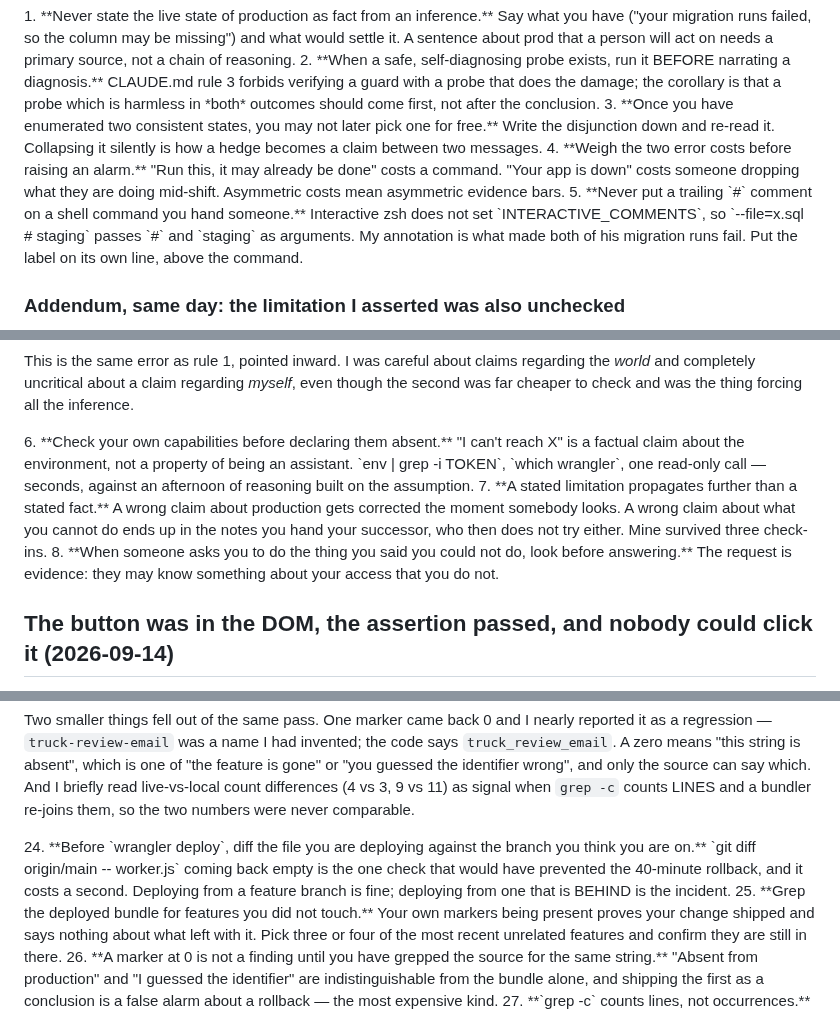
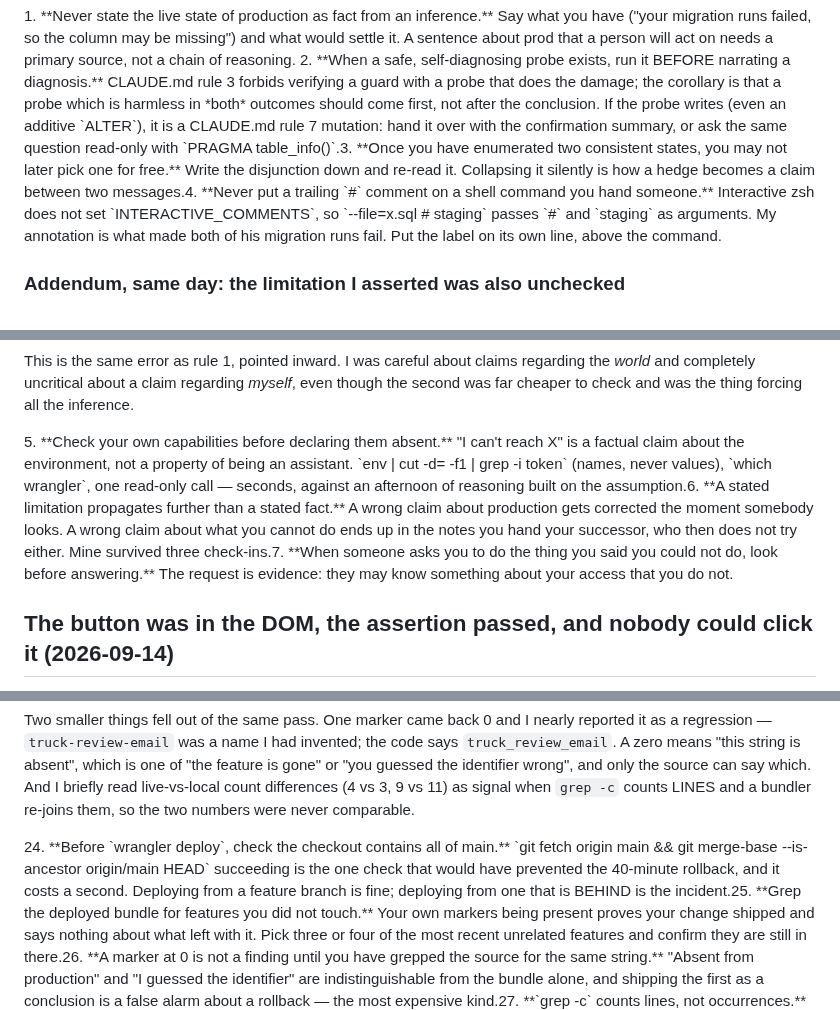
Before and after one commit to Droidan1/labor-dashboard, a Markdown page: tasks/lessons.md, 3 parts joined by grey strips. GitHub-like rendering.

```diff
--- a/tasks/lessons.md
+++ b/tasks/lessons.md
@@ -2346,13 +2344,13 @@ which costs nothing if the column exists — not "you are in this state, here is
 2. **When a safe, self-diagnosing probe exists, run it BEFORE narrating a diagnosis.** CLAUDE.md
    rule 3 forbids verifying a guard with a probe that does the damage; the corollary is that a
    probe which is harmless in *both* outcomes should come first, not after the conclusion.
+   If the probe writes (even an additive `ALTER`), it is a CLAUDE.md rule 7 mutation: hand it
+   over with the confirmation summary, or ask the same question read-only with
+   `PRAGMA table_info(<table>)`.
 3. **Once you have enumerated two consistent states, you may not later pick one for free.**
    Write the disjunction down and re-read it. Collapsing it silently is how a hedge becomes a
    claim between two messages.
-4. **Weigh the two error costs before raising an alarm.** "Run this, it may already be done"
-   costs a command. "Your app is down" costs someone dropping what they are doing mid-shift.
-   Asymmetric costs mean asymmetric evidence bars.
-5. **Never put a trailing `#` comment on a shell command you hand someone.** Interactive zsh does
+4. **Never put a trailing `#` comment on a shell command you hand someone.** Interactive zsh does
    not set `INTERACTIVE_COMMENTS`, so `--file=x.sql   # staging` passes `#` and `staging` as
    arguments. My annotation is what made both of his migration runs fail. Put the label on its
    own line, above the command.
@@ -2378,15 +2376,15 @@ This is the same error as rule 1, pointed inward. I was careful about claims reg
 was far cheaper to check and was the thing forcing all the inference.
 
 <rules>
-6. **Check your own capabilities before declaring them absent.** "I can't reach X" is a factual
-   claim about the environment, not a property of being an assistant. `env | grep -i TOKEN`,
-   `which wrangler`, one read-only call — seconds, against an afternoon of reasoning built on
-   the assumption.
-7. **A stated limitation propagates further than a stated fact.** A wrong claim about
+5. **Check your own capabilities before declaring them absent.** "I can't reach X" is a factual
+   claim about the environment, not a property of being an assistant.
+   `env | cut -d= -f1 | grep -i token` (names, never values), `which wrangler`, one read-only
+   call — seconds, against an afternoon of reasoning built on the assumption.
+6. **A stated limitation propagates further than a stated fact.** A wrong claim about
    production gets corrected the moment somebody looks. A wrong claim about what you cannot do
    ends up in the notes you hand your successor, who then does not try either. Mine survived
    three check-ins.
-8. **When someone asks you to do the thing you said you could not do, look before answering.**
+7. **When someone asks you to do the thing you said you could not do, look before answering.**
    The request is evidence: they may know something about your access that you do not.
 </rules>
 
@@ -2564,11 +2562,10 @@ briefly read live-vs-local count differences (4 vs 3, 9 vs 11) as signal when `g
 counts LINES and a bundler re-joins them, so the two numbers were never comparable.
 
 <rules>
-24. **Before `wrangler deploy`, diff the file you are deploying against the branch you
-   think you are on.** `git diff <deploying> origin/main -- worker.js` coming back empty
-   is the one check that would have prevented the 40-minute rollback, and it costs a
-   second. Deploying from a feature branch is fine; deploying from one that is BEHIND is
-   the incident.
+24. **Before `wrangler deploy`, check the checkout contains all of main.**
+   `git fetch origin main && git merge-base --is-ancestor origin/main HEAD` succeeding is the
+   one check that would have prevented the 40-minute rollback, and it costs a second.
+   Deploying from a feature branch is fine; deploying from one that is BEHIND is the incident.
 25. **Grep the deployed bundle for features you did not touch.** Your own markers being
    present proves your change shipped and says nothing about what left with it. Pick three
    or four of the most recent unrelated features and confirm they are still in there.
```
Also changed, not shown: other parts of tasks/lessons.md (+31 -33 lines), CLAUDE.md (+43 -27 lines).
